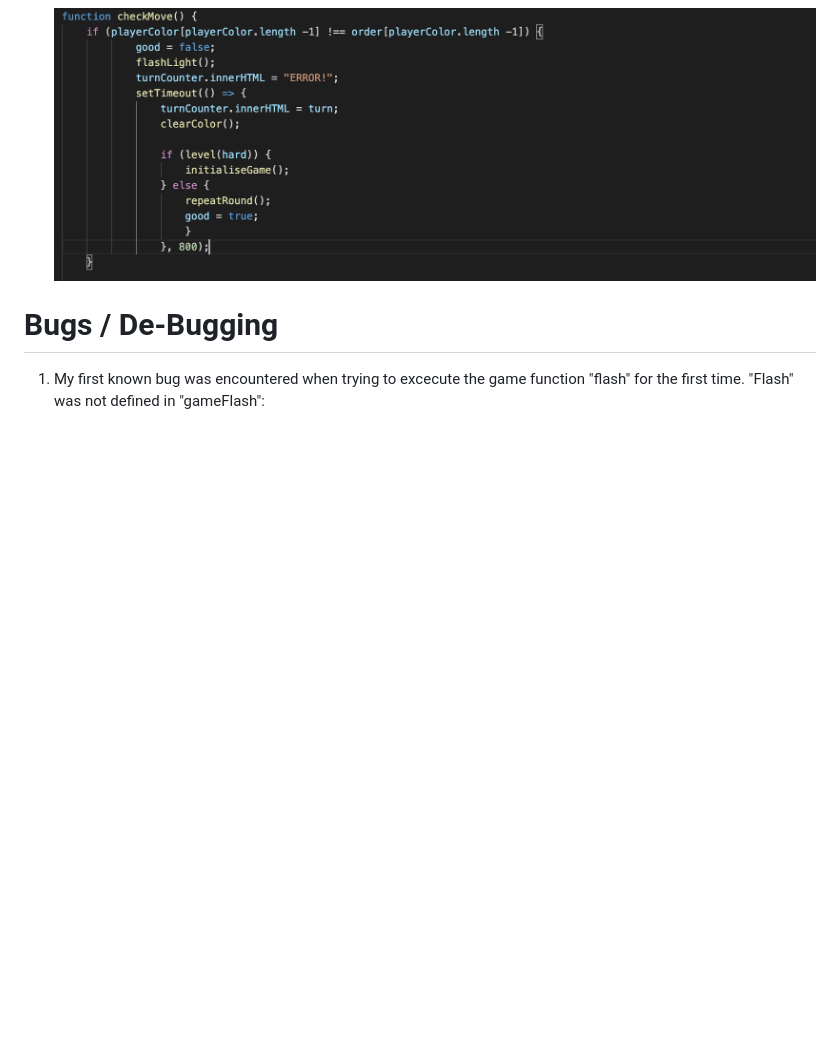
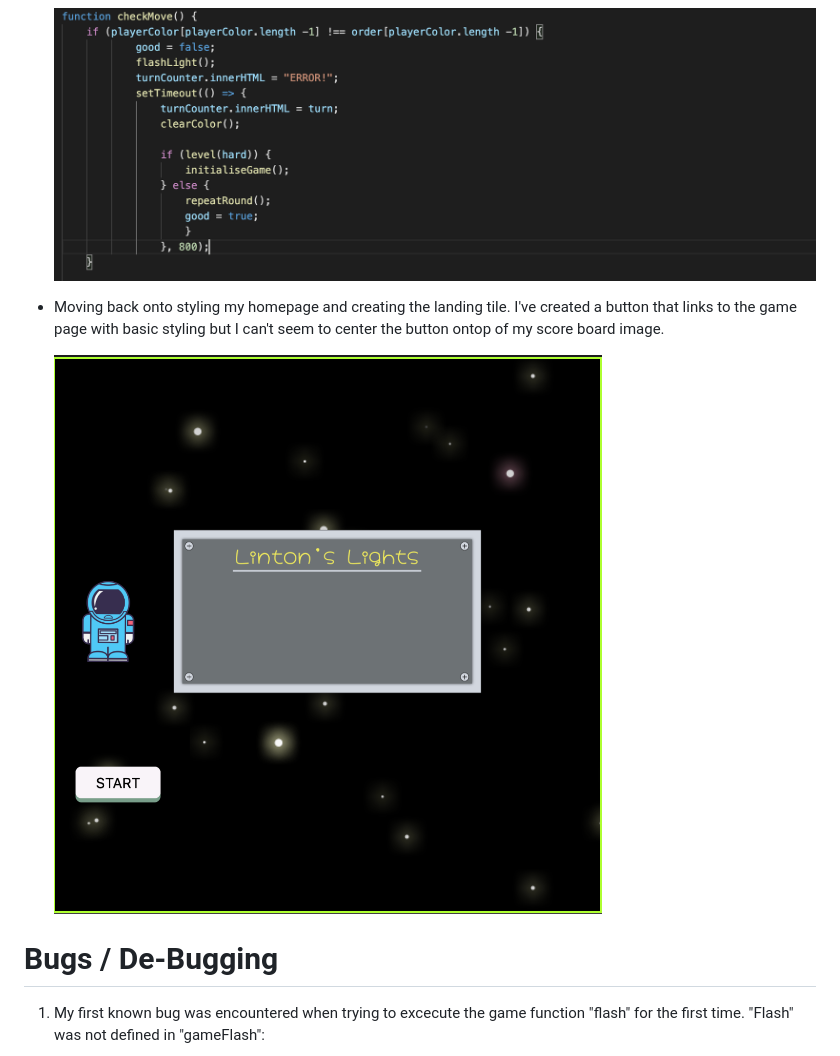
Before and after one commit to Code-Institute-Submissions/SleepyMan93-Linton-s-lights-MS2_JuneResub, a Markdown page: README.md, the part around the change. Drawn GitHub-style; pictures changed too: assets/images/homepageStyling.png (added); blank space fills up the shorter version.

```diff
--- a/README.md
+++ b/README.md
@@ -203,6 +203,11 @@ code to see why it only goes to level 5.
 
    ![checkMoveSolution.png](assets/images/checkMoveSolution.png)
 
+- Moving back onto styling my homepage and creating the landing tile. I've created a button that links to the game page with basic styling but I can't seem to
+center the button ontop of my score board image.
+
+    ![Home Page Styling](assets/images/homepageStyling.png)
+
 
 # Bugs / De-Bugging
 
```
Also changed, not shown: 2 other files.
